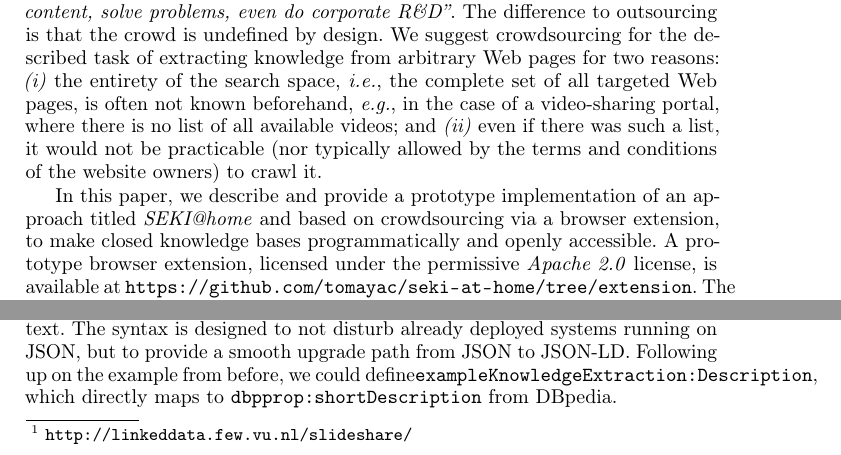
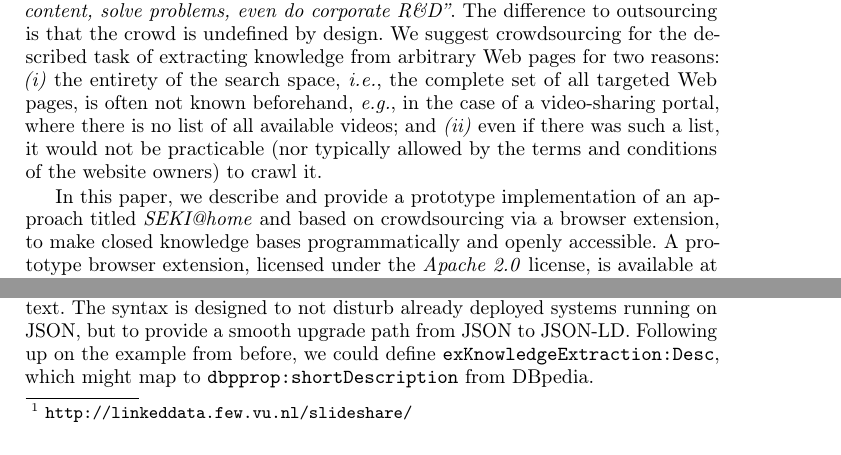
Before and after one commit to tomayac/seki-at-home, a LaTeX paper (paper/semweb-challenge2012.tex): two parts of pages 1 and 2 of 5, joined at a grey line, cut so that both start at the same text. Compiled offline with pdfLaTeX.

Commit message:
Fixed linebreaks and GitHub link.

```diff
--- a/paper/semweb-challenge2012.tex
+++ b/paper/semweb-challenge2012.tex
@@ -98,8 +98,8 @@ of an approach titled \emph{SEKI@home} and
 based on crowdsourcing via a~browser extension,
 to make closed knowledge bases programmatically and openly accessible.
 A~prototype browser extension,
-licensed under the permissive \emph{Apache 2.0} license,
-is available at \url{https://github.com/tomayac/seki-at-home/tree/extension}.
+licensed under the \emph{Apache 2.0} license,
+is available at \url{https://github.com/tomayac/seki-at-home/tree/master/extension}.\\
 The proposed approach can be tested by installing the Chrome extension
 available at \url{http://bit.ly/SEKIatHome},
 clicking the extension icon reveals latest extraction statistics
@@ -154,8 +154,8 @@ JSON-LD allows for adding meaning
 by simply including or referencing a~so-called (data) context.
 The syntax is designed to not disturb already deployed systems running on JSON,
 but to provide a~smooth upgrade path from JSON to JSON-LD.
-Following up on the example from before, we could define\texttt{exampleKnowledgeExtraction:Description},
-which directly maps to \texttt{dbpprop:shortDescription} from DBpedia.
+Following up on the example from before, we could define \texttt{exKnowledgeExtraction:Desc},
+which might map to \texttt{dbpprop:shortDescription} from DBpedia.
 
 \paragraph{Maintaining Provenance Data:}
 The facts extracted via the \emph{SEKI@home} approach
```
Also changed, not shown: paper/semweb-challenge2012.tex (2 more changed lines).
